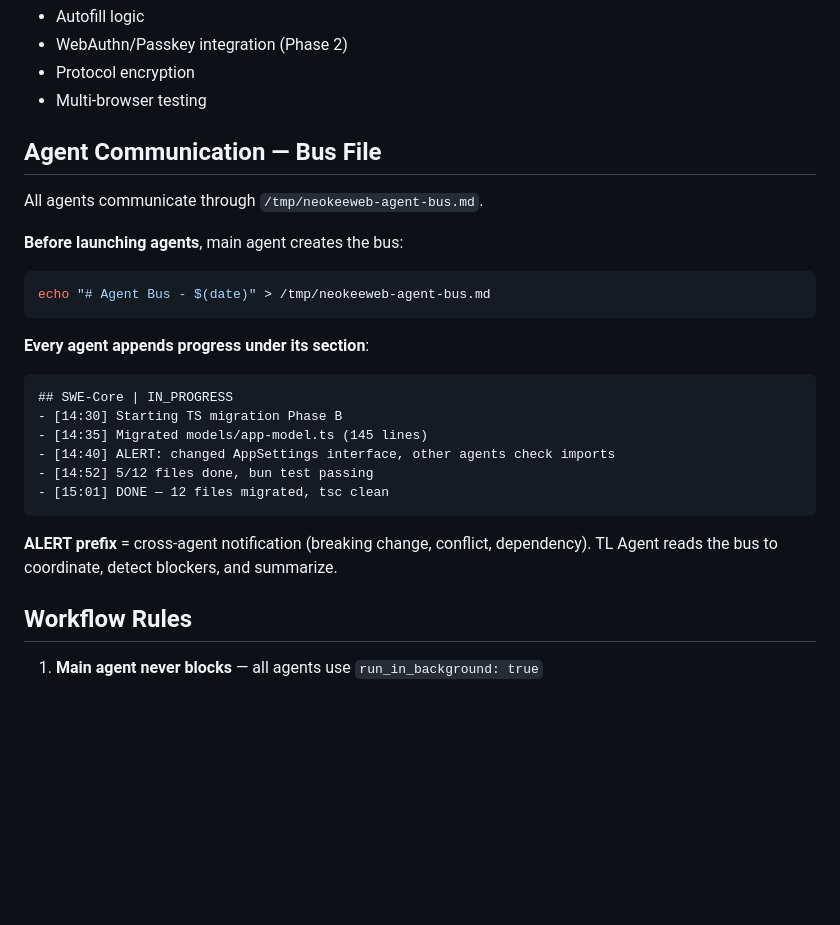
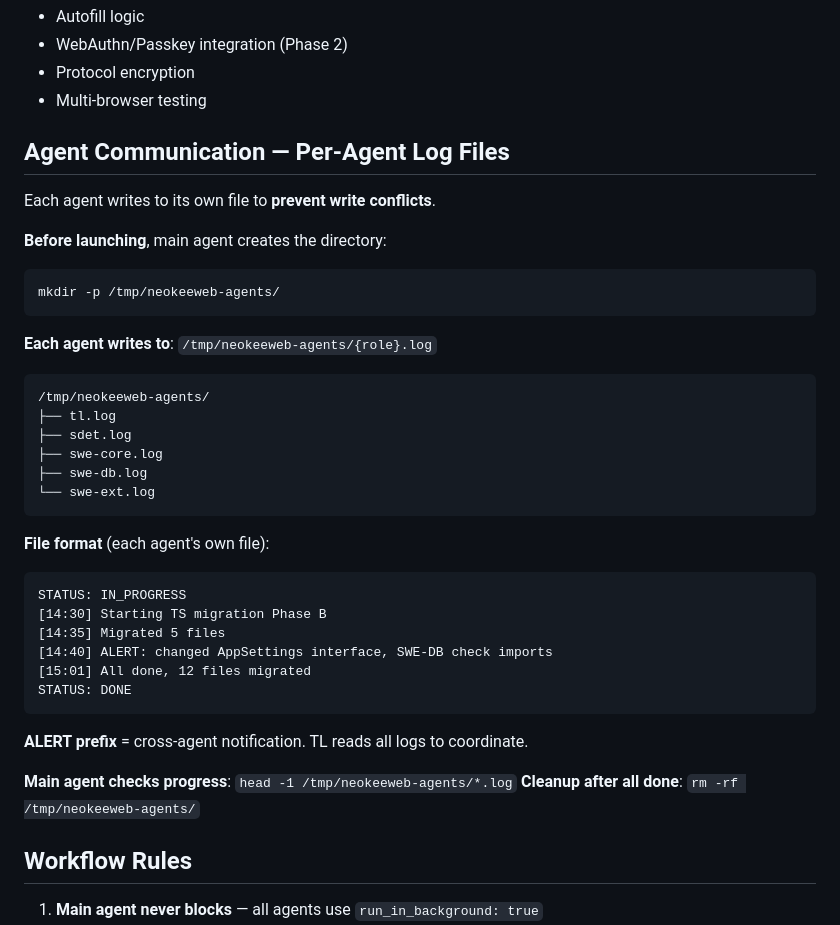
Before and after one commit to gynet/neokeeweb, a Markdown page: .claude/CLAUDE.md, the part around the change. Drawn GitHub-style; blank space fills up the shorter version.

Commit message:
Fix agent bus: per-agent log files to prevent write conflicts
Each agent writes to /tmp/neokeeweb-agents/{role}.log instead of
a shared file. Eliminates concurrent write conflicts.

Co-Authored-By: Claude Opus 4.6 <noreply@anthropic.com>

````diff
--- a/.claude/CLAUDE.md
+++ b/.claude/CLAUDE.md
@@ -97,27 +97,39 @@ e2e/                                Playwright E2E tests
 - Protocol encryption
 - Multi-browser testing
 
-## Agent Communication — Bus File
+## Agent Communication — Per-Agent Log Files
 
-All agents communicate through `/tmp/neokeeweb-agent-bus.md`.
+Each agent writes to its own file to **prevent write conflicts**.
 
-**Before launching agents**, main agent creates the bus:
+**Before launching**, main agent creates the directory:
 ```bash
-echo "# Agent Bus - $(date)" > /tmp/neokeeweb-agent-bus.md
+mkdir -p /tmp/neokeeweb-agents/
 ```
 
-**Every agent appends progress under its section**:
-```markdown
-## SWE-Core | IN_PROGRESS
-- [14:30] Starting TS migration Phase B
-- [14:35] Migrated models/app-model.ts (145 lines)
-- [14:40] ALERT: changed AppSettings interface, other agents check imports
-- [14:52] 5/12 files done, bun test passing
-- [15:01] DONE — 12 files migrated, tsc clean
+**Each agent writes to**: `/tmp/neokeeweb-agents/{role}.log`
+```
+/tmp/neokeeweb-agents/
+├── tl.log
+├── sdet.log
+├── swe-core.log
+├── swe-db.log
+└── swe-ext.log
 ```
 
-**ALERT prefix** = cross-agent notification (breaking change, conflict, dependency).
-TL Agent reads the bus to coordinate, detect blockers, and summarize.
+**File format** (each agent's own file):
+```
+STATUS: IN_PROGRESS
+[14:30] Starting TS migration Phase B
+[14:35] Migrated 5 files
+[14:40] ALERT: changed AppSettings interface, SWE-DB check imports
+[15:01] All done, 12 files migrated
+STATUS: DONE
+```
+
+**ALERT prefix** = cross-agent notification. TL reads all logs to coordinate.
+
+**Main agent checks progress**: `head -1 /tmp/neokeeweb-agents/*.log`
+**Cleanup after all done**: `rm -rf /tmp/neokeeweb-agents/`
 
 ## Workflow Rules
 
````
